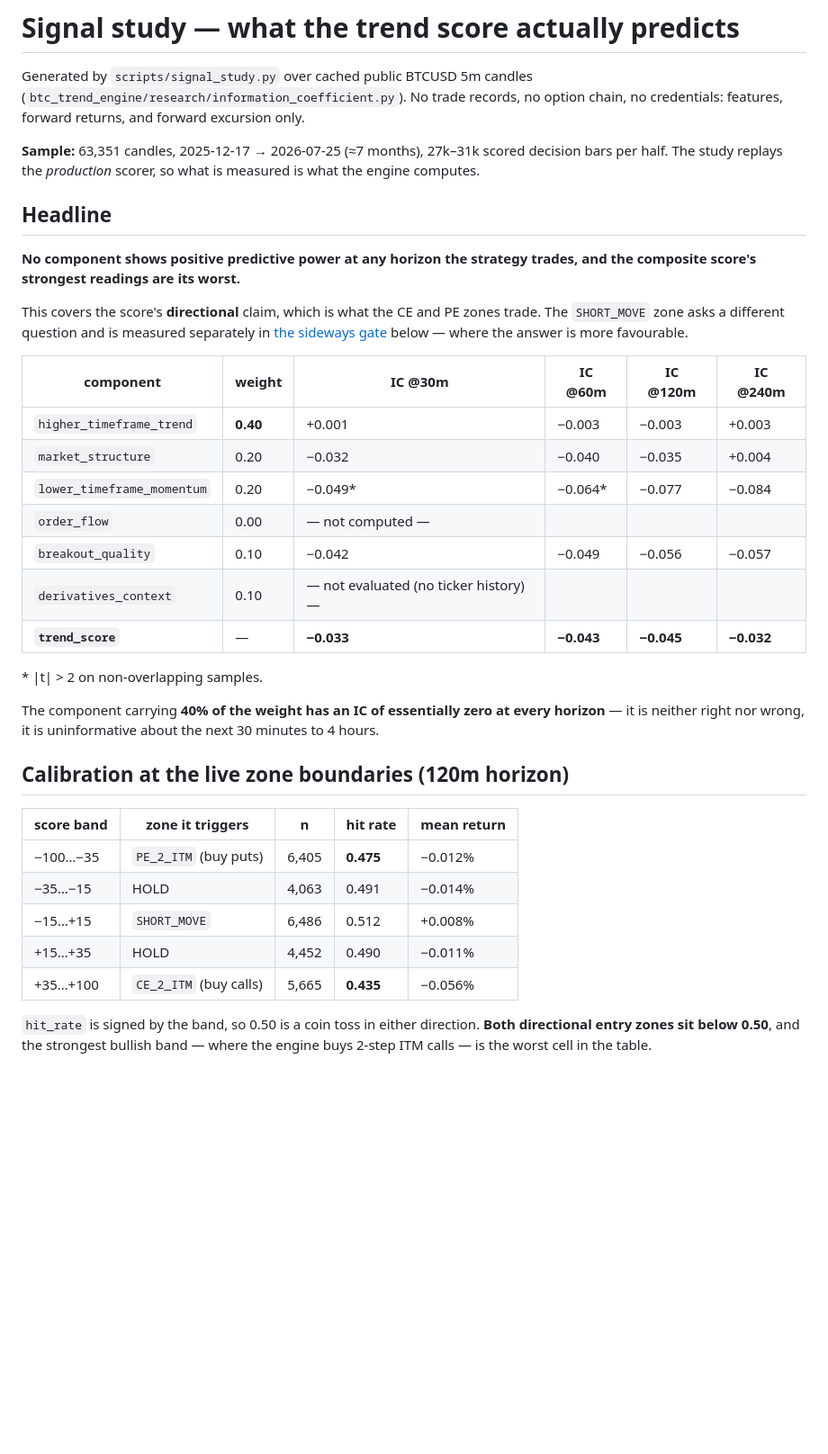
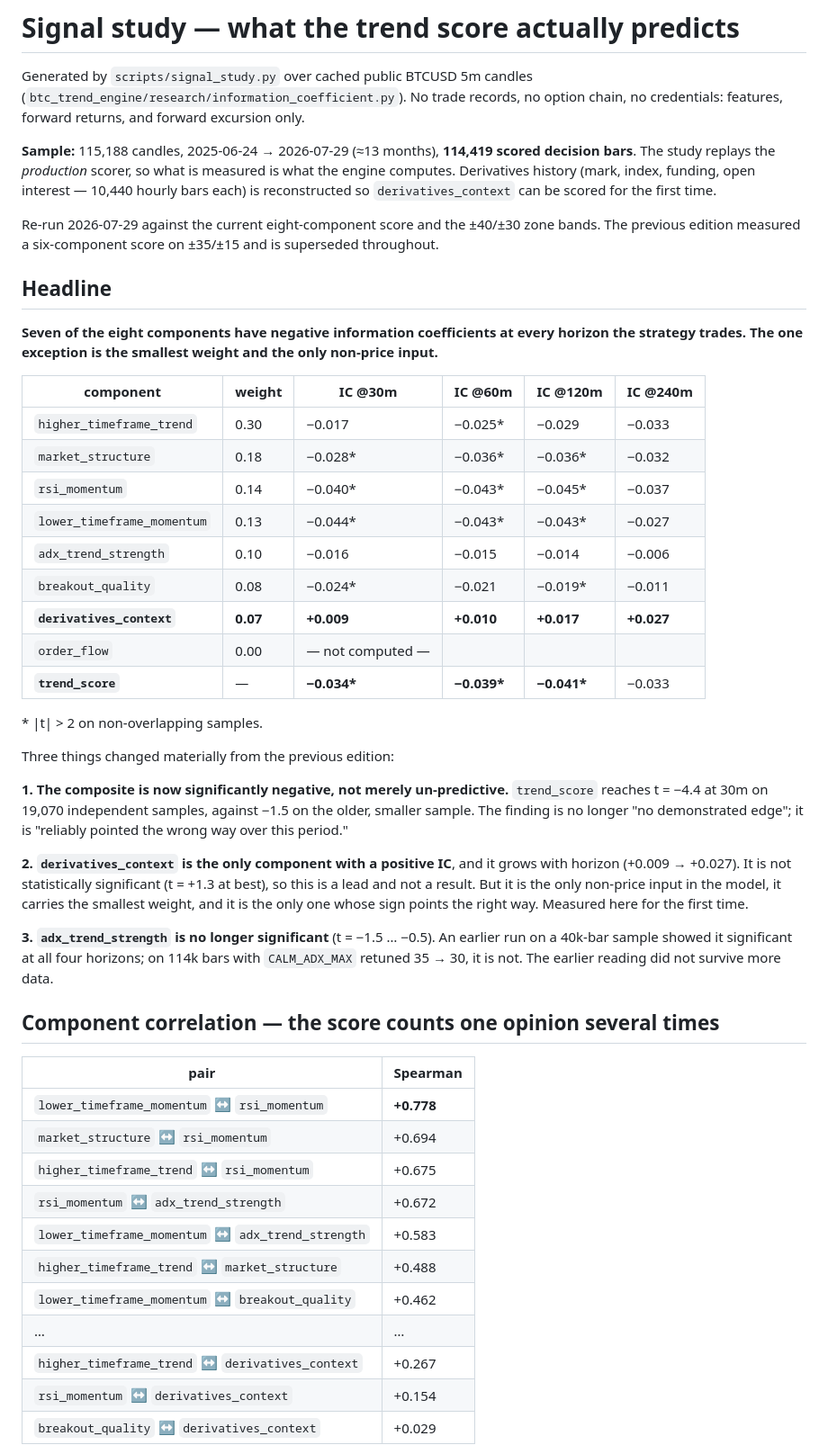
Before and after one commit to kavinagaran/Delta.Exchange.Mathi, a Markdown page: docs/signal-study.md, the part around one of its changes. Shown at 90% size. Rendered like a GitHub page; blank space fills up the shorter version.

```diff
--- a/docs/signal-study.md
+++ b/docs/signal-study.md
@@ -5,47 +5,67 @@ Generated by `scripts/signal_study.py` over cached public BTCUSD 5m candles
 no option chain, no credentials: features, forward returns, and forward
 excursion only.
 
-**Sample:** 63,351 candles, 2025-12-17 → 2026-07-25 (≈7 months), 27k–31k
-scored decision bars per half. The study replays the *production* scorer, so
-what is measured is what the engine computes.
+**Sample:** 115,188 candles, 2025-06-24 → 2026-07-29 (≈13 months), **114,419
+scored decision bars**. The study replays the *production* scorer, so what is
+measured is what the engine computes. Derivatives history (mark, index,
+funding, open interest — 10,440 hourly bars each) is reconstructed so
+`derivatives_context` can be scored for the first time.
+
+Re-run 2026-07-29 against the current eight-component score and the ±40/±30
+zone bands. The previous edition measured a six-component score on ±35/±15
+and is superseded throughout.
 
 ## Headline
 
-**No component shows positive predictive power at any horizon the strategy
-trades, and the composite score's strongest readings are its worst.**
-
-This covers the score's **directional** claim, which is what the CE and PE
-zones trade. The `SHORT_MOVE` zone asks a different question and is measured
-separately in [the sideways gate](#the-sideways-gate--does-it-select-calm-markets)
-below — where the answer is more favourable.
+**Seven of the eight components have negative information coefficients at
+every horizon the strategy trades. The one exception is the smallest weight
+and the only non-price input.**
 
 | component | weight | IC @30m | IC @60m | IC @120m | IC @240m |
 |---|---|---|---|---|---|
-| `higher_timeframe_trend` | **0.40** | +0.001 | −0.003 | −0.003 | +0.003 |
-| `market_structure` | 0.20 | −0.032 | −0.040 | −0.035 | +0.004 |
-| `lower_timeframe_momentum` | 0.20 | −0.049\* | −0.064\* | −0.077 | −0.084 |
+| `higher_timeframe_trend` | 0.30 | −0.017 | −0.025\* | −0.029 | −0.033 |
+| `market_structure` | 0.18 | −0.028\* | −0.036\* | −0.036\* | −0.032 |
+| `rsi_momentum` | 0.14 | −0.040\* | −0.043\* | −0.045\* | −0.037 |
+| `lower_timeframe_momentum` | 0.13 | −0.044\* | −0.043\* | −0.043\* | −0.027 |
+| `adx_trend_strength` | 0.10 | −0.016 | −0.015 | −0.014 | −0.006 |
+| `breakout_quality` | 0.08 | −0.024\* | −0.021 | −0.019\* | −0.011 |
+| **`derivatives_context`** | **0.07** | **+0.009** | **+0.010** | **+0.017** | **+0.027** |
 | `order_flow` | 0.00 | — not computed — |
-| `breakout_quality` | 0.10 | −0.042 | −0.049 | −0.056 | −0.057 |
-| `derivatives_context` | 0.10 | — not evaluated (no ticker history) — |
-| **`trend_score`** | — | **−0.033** | **−0.043** | **−0.045** | **−0.032** |
+| **`trend_score`** | — | **−0.034\*** | **−0.039\*** | **−0.041\*** | −0.033 |
 
 \* |t| > 2 on non-overlapping samples.
 
-The component carrying **40% of the weight has an IC of essentially zero at
-every horizon** — it is neither right nor wrong, it is uninformative about
-the next 30 minutes to 4 hours.
+Three things changed materially from the previous edition:
 
-## Calibration at the live zone boundaries (120m horizon)
+**1. The composite is now significantly negative, not merely un-predictive.**
+`trend_score` reaches t = −4.4 at 30m on 19,070 independent samples, against
+−1.5 on the older, smaller sample. The finding is no longer "no demonstrated
+edge"; it is "reliably pointed the wrong way over this period."
 
-| score band | zone it triggers | n | hit rate | mean return |
-|---|---|---|---|---|
-| −100…−35 | `PE_2_ITM` (buy puts) | 6,405 | **0.475** | −0.012% |
-| −35…−15 | HOLD | 4,063 | 0.491 | −0.014% |
-| −15…+15 | `SHORT_MOVE` | 6,486 | 0.512 | +0.008% |
-| +15…+35 | HOLD | 4,452 | 0.490 | −0.011% |
-| +35…+100 | `CE_2_ITM` (buy calls) | 5,665 | **0.435** | −0.056% |
+**2. `derivatives_context` is the only component with a positive IC**, and it
+grows with horizon (+0.009 → +0.027). It is not statistically significant
+(t = +1.3 at best), so this is a lead and not a result. But it is the only
+non-price input in the model, it carries the smallest weight, and it is the
+only one whose sign points the right way. Measured here for the first time.
 
-`hit_rate` is signed by the band, so 0.50 is a coin toss in either
-direction. **Both directional entry zones sit below 0.50**, and the
-strongest bullish band — where the engine buys 2-step ITM calls — is the
-worst cell in the table.
+**3. `adx_trend_strength` is no longer significant** (t = −1.5 … −0.5). An
+earlier run on a 40k-bar sample showed it significant at all four horizons;
+on 114k bars with `CALM_ADX_MAX` retuned 35 → 30, it is not. The earlier
+reading did not survive more data.
+
+## Component correlation — the score counts one opinion several times
+
+| pair | Spearman |
+|---|---|
+| `lower_timeframe_momentum` ↔ `rsi_momentum` | **+0.778** |
+| `market_structure` ↔ `rsi_momentum` | +0.694 |
+| `higher_timeframe_trend` ↔ `rsi_momentum` | +0.675 |
+| `rsi_momentum` ↔ `adx_trend_strength` | +0.672 |
+| `lower_timeframe_momentum` ↔ `adx_trend_strength` | +0.583 |
+| `higher_timeframe_trend` ↔ `market_structure` | +0.488 |
+| `lower_timeframe_momentum` ↔ `breakout_quality` | +0.462 |
+| … | … |
+| `higher_timeframe_trend` ↔ `derivatives_context` | +0.267 |
+| `rsi_momentum` ↔ `derivatives_context` | +0.154 |
+| `breakout_quality` ↔ `derivatives_context` | +0.029 |
+
```
Also changed, not shown: other parts of docs/signal-study.md (+122 -121 lines).
